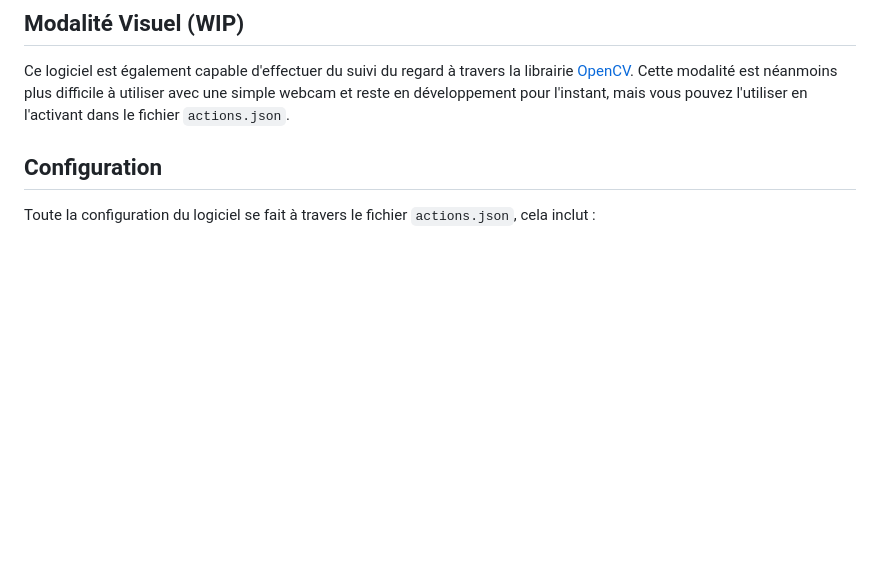
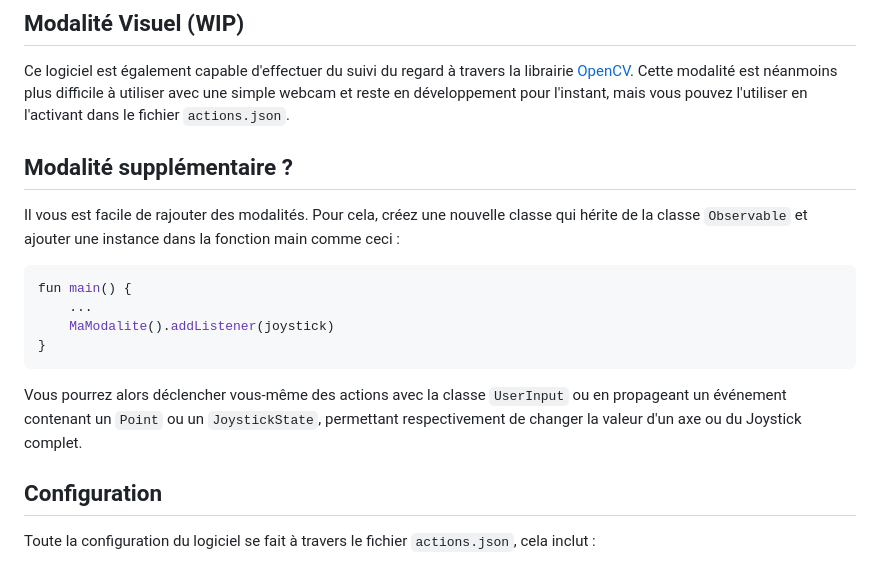
Before and after one commit to koeltv/Projet_IF37, a Markdown page: README.md, the part around the change. Rendered like a GitHub page; blank space fills up the shorter version.

Commit message:
Added documentation to add module

````diff
--- a/README.md
+++ b/README.md
@@ -22,6 +22,17 @@ Chaque action permet de déclencher une combinaison de touches clavier et/ou cli
 ## Modalité Visuel (WIP)
 
 Ce logiciel est également capable d'effectuer du suivi du regard à travers la librairie [OpenCV](https://opencv.org/). Cette modalité est néanmoins plus difficile à utiliser avec une simple webcam et reste en développement pour l'instant, mais vous pouvez l'utiliser en l'activant dans le fichier `actions.json`.
+
+## Modalité supplémentaire ?
+
+Il vous est facile de rajouter des modalités. Pour cela, créez une nouvelle classe qui hérite de la classe `Observable` et ajouter une instance dans la fonction main comme ceci :
+```kotlin
+fun main() {
+    ...
+    MaModalite().addListener(joystick)
+}
+```
+Vous pourrez alors déclencher vous-même des actions avec la classe `UserInput` ou en propageant un événement contenant un `Point` ou un `JoystickState`, permettant respectivement de changer la valeur d'un axe ou du Joystick complet.
 
 ## Configuration
 
````
